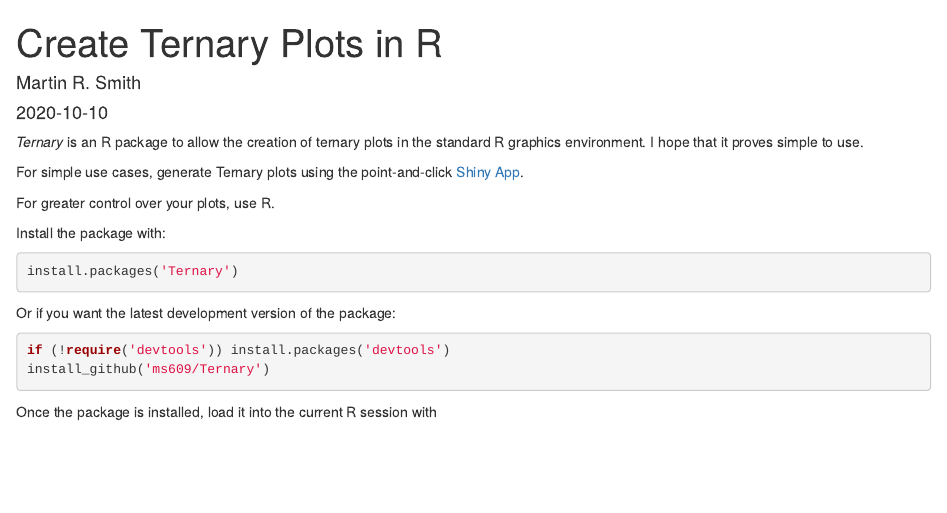
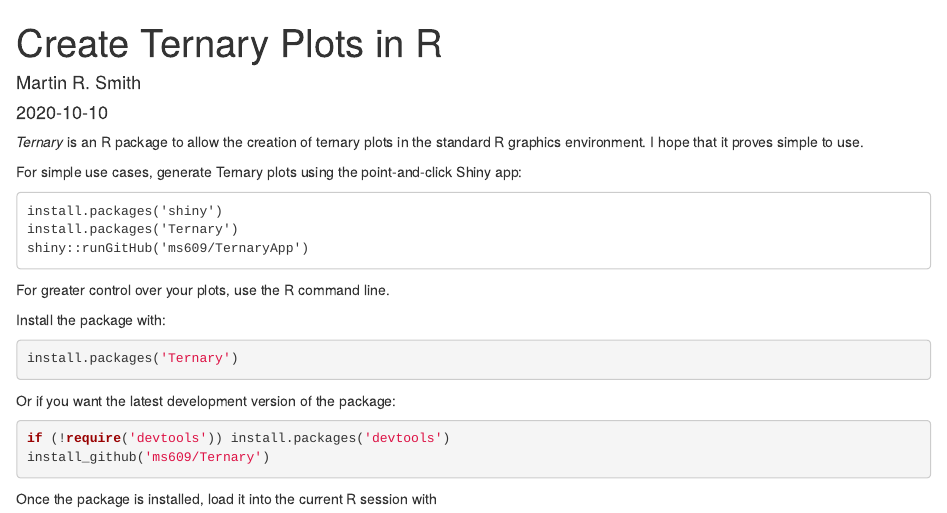
Before and after one commit to ms609/Ternary, an R Markdown document (vignettes/Ternary.Rmd): the page in a window 1100 px wide, from its top. Rendered offline with R 4.5, knitr and Pandoc, with nearby package versions.

Commit message:
Document

````diff
--- a/vignettes/Ternary.Rmd
+++ b/vignettes/Ternary.Rmd
@@ -14,9 +14,15 @@
 R graphics environment.  I hope that it proves simple to use.
 
 For simple use cases, generate Ternary plots using the point-and-click
-[Shiny App](https://ternary.shinyapps.io/plot).
+Shiny app:
 
-For greater control over your plots, use R.
+```
+install.packages('shiny')
+install.packages('Ternary')
+shiny::runGitHub('ms609/TernaryApp')
+```
+
+For greater control over your plots, use the R command line.
 
 Install the package with:
 
````
Also changed, not shown: R/TernaryPlot.R (+3 -5 lines), README.md, 1 other file.
